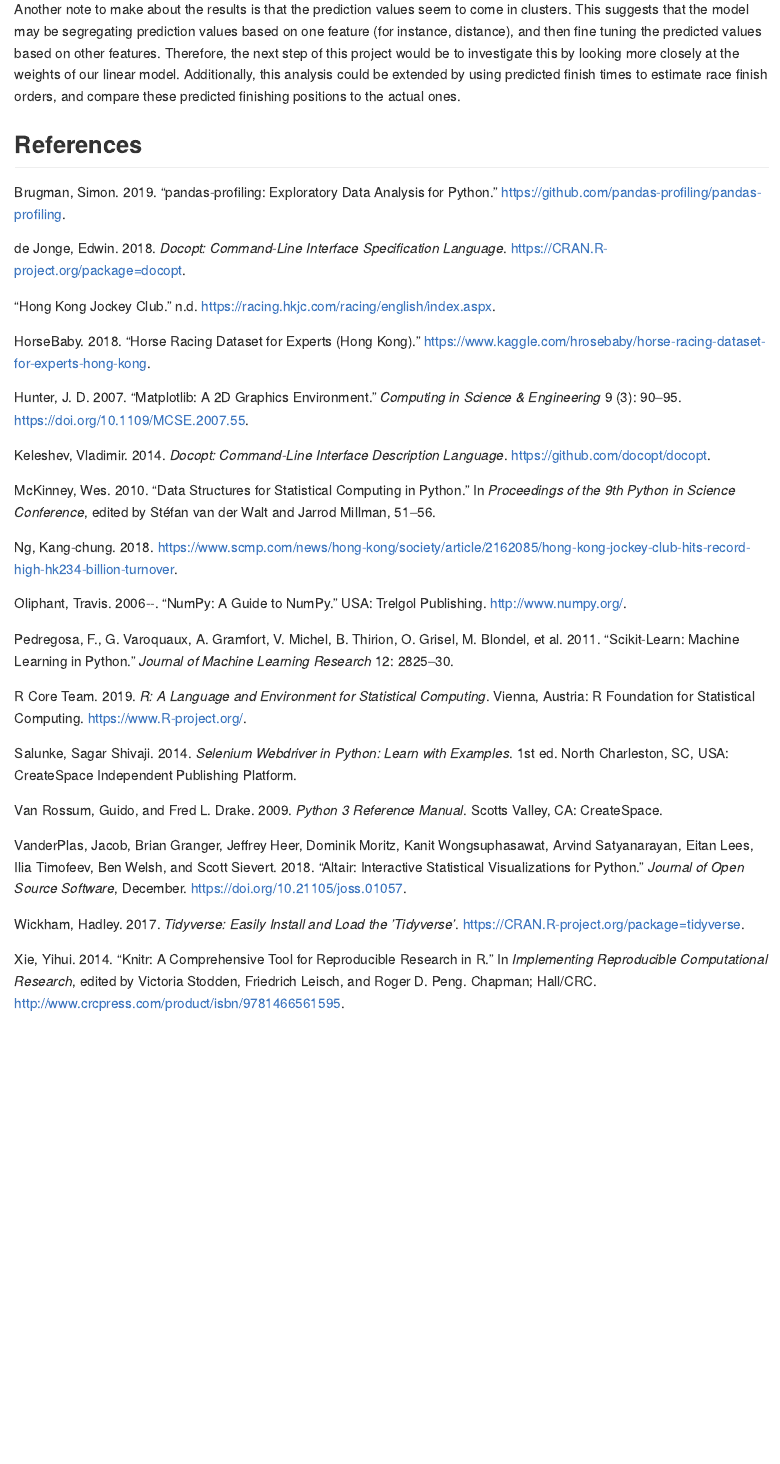
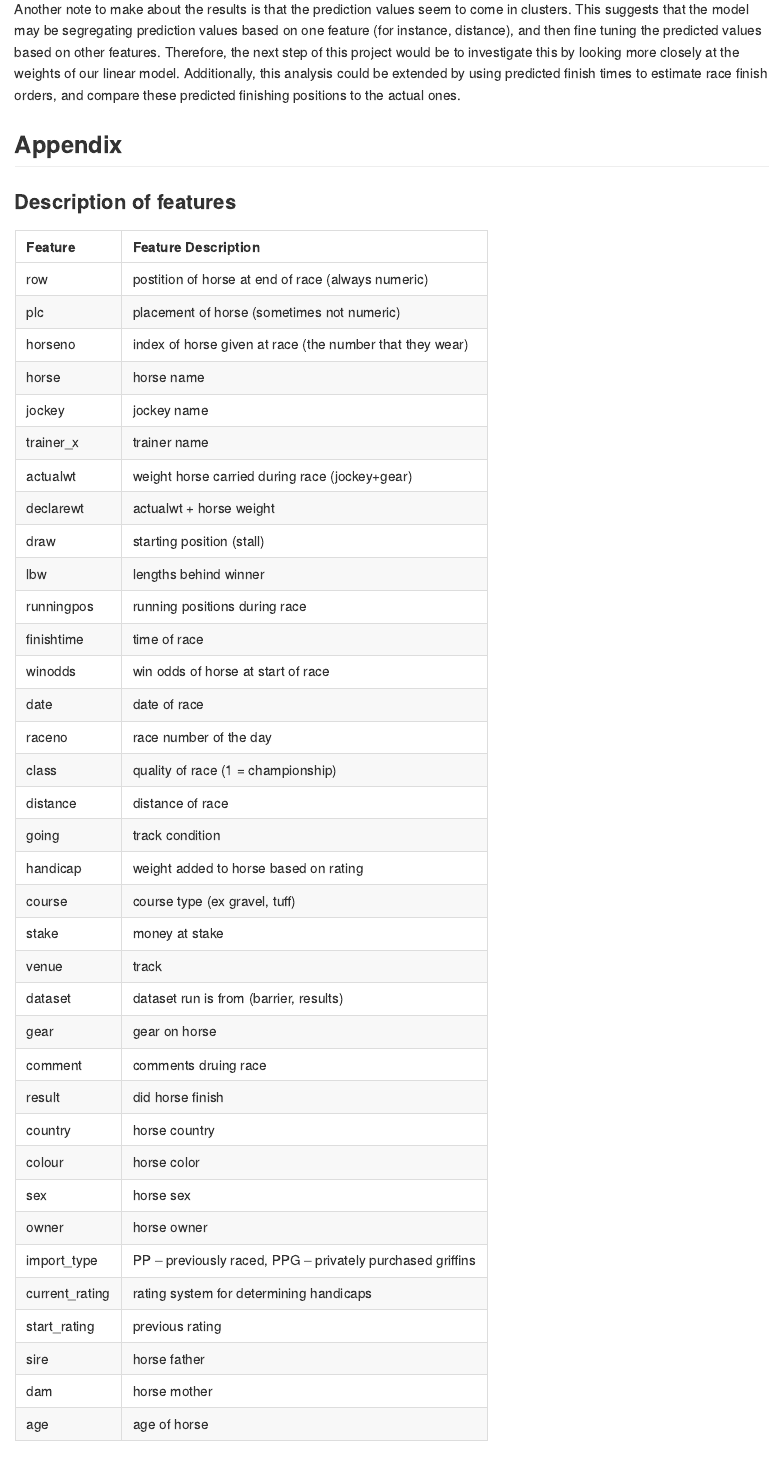
Before and after one commit to v5y8/DSCI_522_Group_302, an R Markdown document (doc/final_report.Rmd): the page in a window 1100 px wide, from 5570 px down before the commit and from 5620 px down after it, so that both start at the same text. Rendered offline with R 4.5, knitr and Pandoc, with nearby package versions.

Commit message:
Made feedback changes suggested by Firas

````diff
--- a/doc/final_report.Rmd
+++ b/doc/final_report.Rmd
@@ -85,4 +88,14 @@
 
 Another note to make about the results is that the prediction values seem to come in clusters. This suggests that the model may be segregating prediction values based on one feature (for instance, distance), and then fine tuning the predicted values based on other features. Therefore, the next step of this project would be to investigate this by looking more closely at the weights of our linear model. Additionally, this analysis could be extended by using predicted finish times to estimate race finish orders, and compare these predicted finishing positions to the actual ones.
 
+## Appendix
+
+### Description of features
+
+```{r features description, warning=FALSE, message=FALSE}
+feature_desc_df <- read_csv("features-review.csv")[0:2]
+
+knitr::kable(feature_desc_df)
+```
+
 ## References
````
Also changed, not shown: doc/final_report.Rmd (5 more changed lines).
